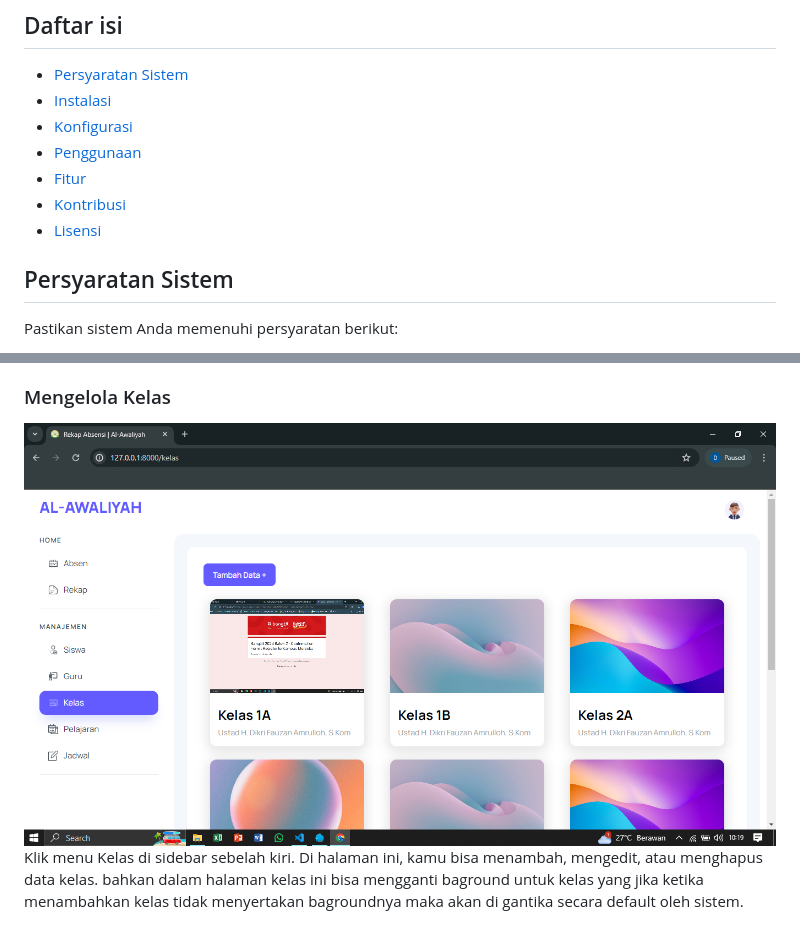
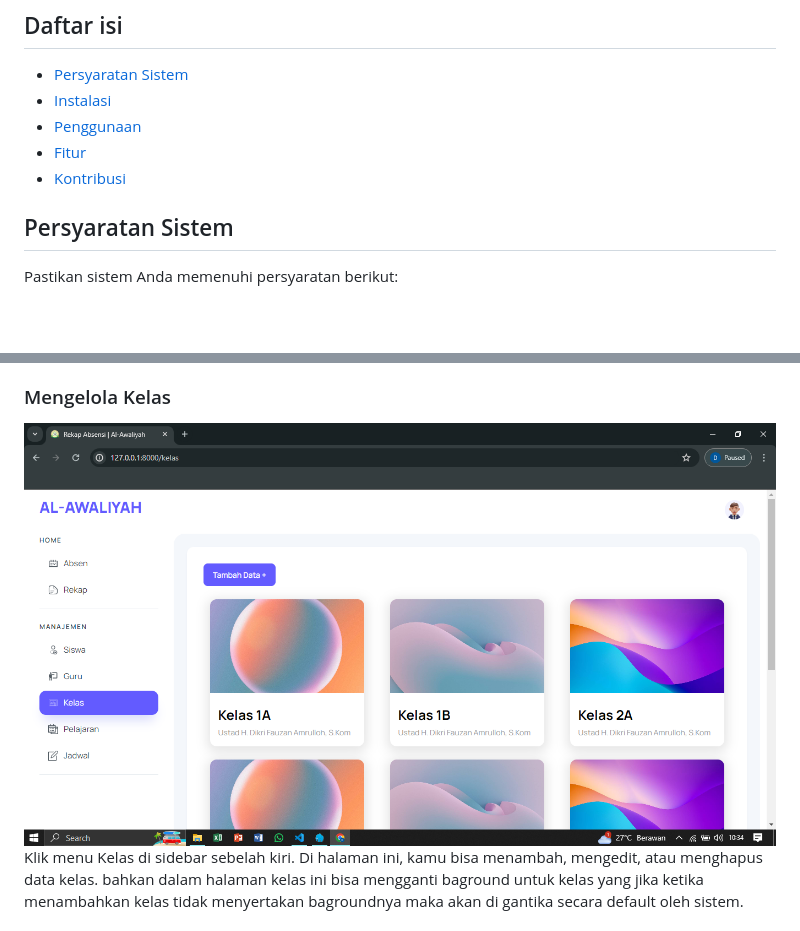
Before and after one commit to dikrifzn/rekap-absensi-laravel, a Markdown page: README.md, 2 parts joined by grey strips. Rendered like a GitHub page; pictures changed too: readmeImg/kelas.png; blank space fills up the shorter version.

Commit message:
membuat manual book di README.md

```diff
--- a/README.md
+++ b/README.md
@@ -5,11 +5,9 @@ Project ini merupakan Tugas Project Akhir dari Mata Kuliah Pemograman Web 2.
 ## Daftar isi
 - [Persyaratan Sistem](#persyaratan-sistem)
 - [Instalasi](#instalasi)
-- [Konfigurasi](#konfigurasi)
 - [Penggunaan](#penggunaan)
 - [Fitur](#fitur)
 - [Kontribusi](#kontribusi)
-- [Lisensi](#lisensi)
 
 ## Persyaratan Sistem
 
```
